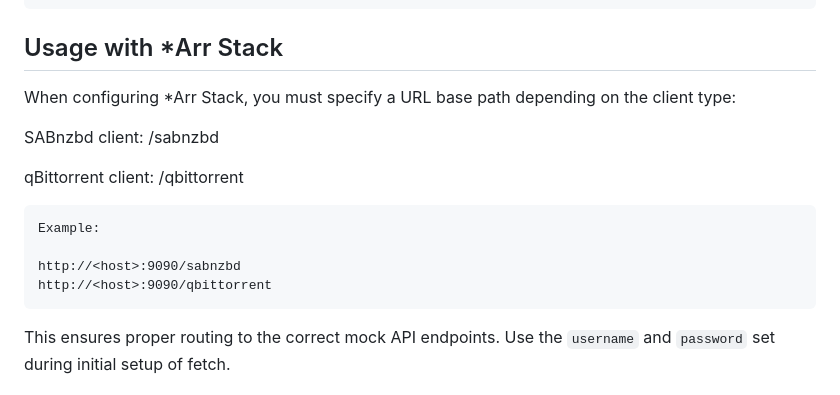
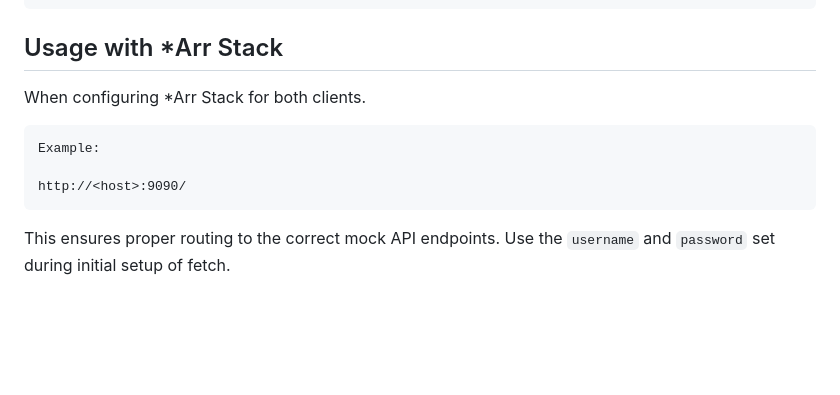
Before and after one commit to pradumnk-mahanta/fetch, a Markdown page: README.md, the part around the change. Rendered like a GitHub page; blank space fills up the shorter version.

````diff
--- a/README.md
+++ b/README.md
@@ -64,17 +64,12 @@ volumes:
 
 ## Usage with *Arr Stack
 
-When configuring *Arr Stack, you must specify a URL base path depending on the client type:
-
-SABnzbd client: /sabnzbd
-
-qBittorrent client: /qbittorrent
+When configuring *Arr Stack for both clients.
 
 ```
 Example:
 
-http://<host>:9090/sabnzbd
-http://<host>:9090/qbittorrent
+http://<host>:9090/
 ```
 
 This ensures proper routing to the correct mock API endpoints. Use the `username` and `password` set during initial setup of fetch.
````
